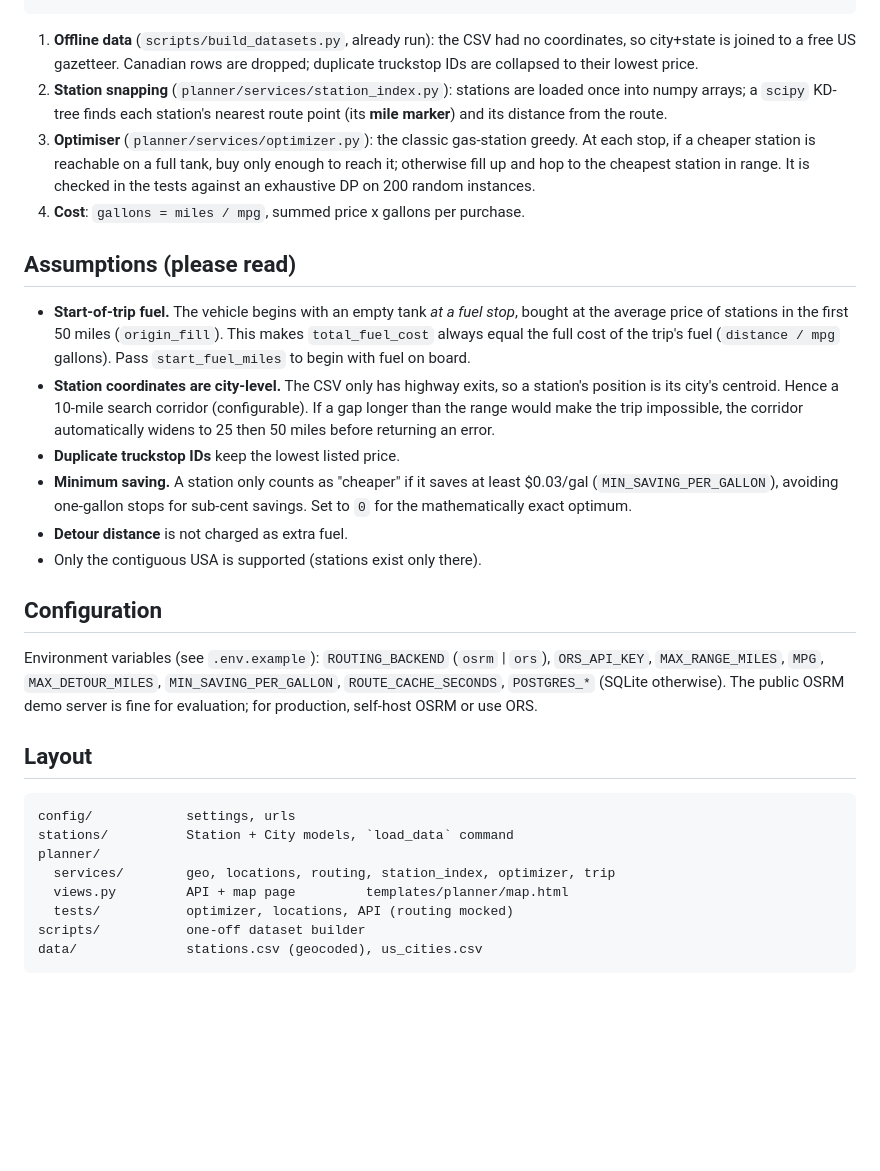
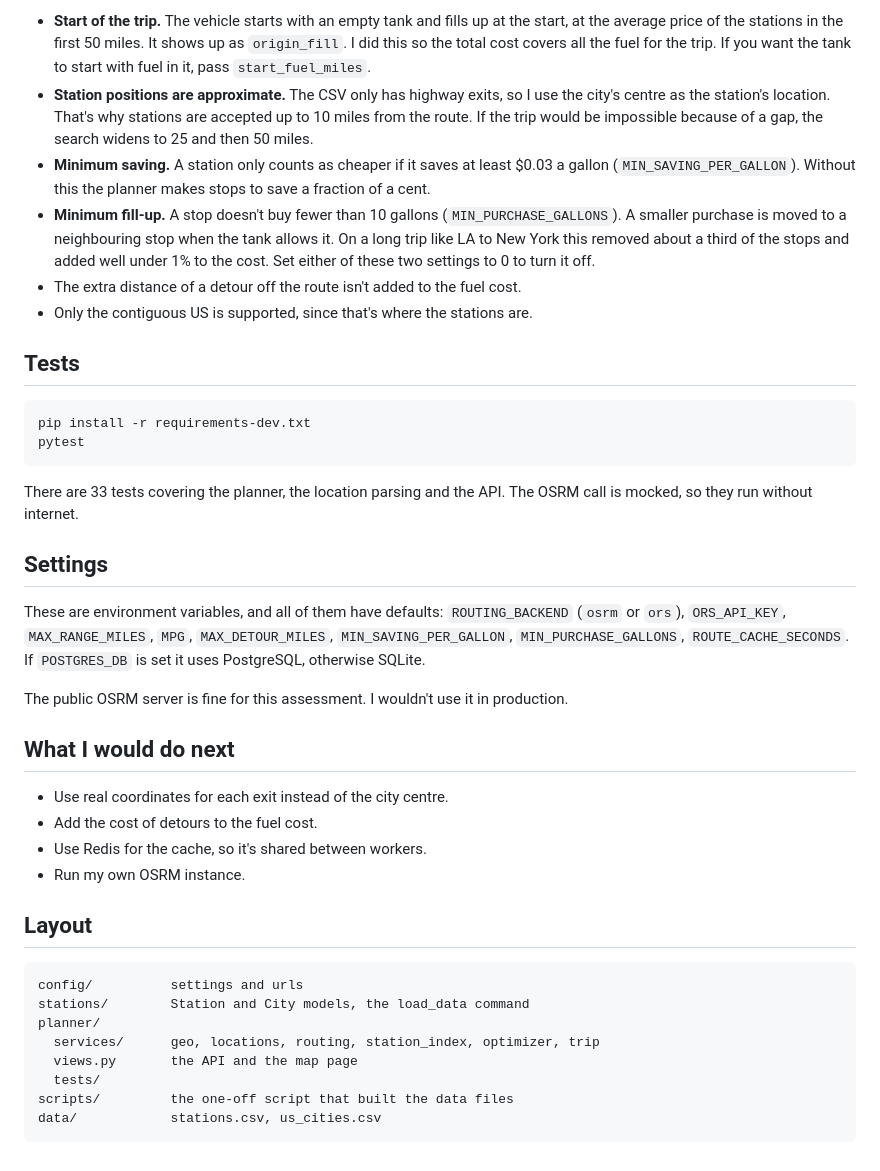
Before and after one commit to Chekarda-Ali/spotter-fuel-prices, a Markdown page: README.md, the part around one of its changes. Rendered like a GitHub page; blank space fills up the shorter version.

````diff
--- a/README.md
+++ b/README.md
@@ -78,33 +73,41 @@ request ─► parse locations (offline) ─► ONE OSRM call ─► resample ro
+- **Start of the trip.** The vehicle starts with an empty tank and fills up at the start, at the average price of the stations in the first 50 miles. It shows up as `origin_fill`. I did this so the total cost covers all the fuel for the trip. If you want the tank to start with fuel in it, pass `start_fuel_miles`.
+- **Station positions are approximate.** The CSV only has highway exits, so I use the city's centre as the station's location. That's why stations are accepted up to 10 miles from the route. If the trip would be impossible because of a gap, the search widens to 25 and then 50 miles.
+- **Minimum saving.** A station only counts as cheaper if it saves at least $0.03 a gallon (`MIN_SAVING_PER_GALLON`). Without this the planner makes stops to save a fraction of a cent.
+- **Minimum fill-up.** A stop doesn't buy fewer than 10 gallons (`MIN_PURCHASE_GALLONS`). A smaller purchase is moved to a neighbouring stop when the tank allows it. On a long trip like LA to New York this removed about a third of the stops and added well under 1% to the cost. Set either of these two settings to 0 to turn it off.
+- The extra distance of a detour off the route isn't added to the fuel cost.
+- Only the contiguous US is supported, since that's where the stations are.
+
+## Tests
+
+```bash
+pip install -r requirements-dev.txt
+pytest
 ```
 
-1. **Offline data** (`scripts/build_datasets.py`, already run): the CSV had no coordinates, so city+state is joined to a free US gazetteer. Canadian rows are dropped; duplicate truckstop IDs are collapsed to their lowest price.
-2. **Station snapping** (`planner/services/station_index.py`): stations are loaded once into numpy arrays; a `scipy` KD-tree finds each station's nearest route point (its **mile marker**) and its distance from the route.
-3. **Optimiser** (`planner/services/optimizer.py`): the classic gas-station greedy. At each stop, if a cheaper station is reachable on a full tank, buy only enough to reach it; otherwise fill up and hop to the cheapest station in range. It is checked in the tests against an exhaustive DP on 200 random instances.
-4. **Cost**: `gallons = miles / mpg`, summed price x gallons per purchase.
+There are 33 tests covering the planner, the location parsing and the API. The OSRM call is mocked, so they run without internet.
 
-## Assumptions (please read)
+## Settings
 
-* **Start-of-trip fuel.** The vehicle begins with an empty tank *at a fuel stop*, bought at the average price of stations in the first 50 miles (`origin_fill`). This makes `total_fuel_cost` always equal the full cost of the trip's fuel (`distance / mpg` gallons). Pass `start_fuel_miles` to begin with fuel on board.
-* **Station coordinates are city-level.** The CSV only has highway exits, so a station's position is its city's centroid. Hence a 10-mile search corridor (configurable). If a gap longer than the range would make the trip impossible, the corridor automatically widens to 25 then 50 miles before returning an error.
-* **Duplicate truckstop IDs** keep the lowest listed price.
-* **Minimum saving.** A station only counts as "cheaper" if it saves at least $0.03/gal (`MIN_SAVING_PER_GALLON`), avoiding one-gallon stops for sub-cent savings. Set to `0` for the mathematically exact optimum.
-* **Detour distance** is not charged as extra fuel.
-* Only the contiguous USA is supported (stations exist only there).
+These are environment variables, and all of them have defaults: `ROUTING_BACKEND` (`osrm` or `ors`), `ORS_API_KEY`, `MAX_RANGE_MILES`, `MPG`, `MAX_DETOUR_MILES`, `MIN_SAVING_PER_GALLON`, `MIN_PURCHASE_GALLONS`, `ROUTE_CACHE_SECONDS`. If `POSTGRES_DB` is set it uses PostgreSQL, otherwise SQLite.
 
-## Configuration
+The public OSRM server is fine for this assessment. I wouldn't use it in production.
 
-Environment variables (see `.env.example`): `ROUTING_BACKEND` (`osrm` | `ors`), `ORS_API_KEY`, `MAX_RANGE_MILES`, `MPG`, `MAX_DETOUR_MILES`, `MIN_SAVING_PER_GALLON`, `ROUTE_CACHE_SECONDS`, `POSTGRES_*` (SQLite otherwise).
-The public OSRM demo server is fine for evaluation; for production, self-host OSRM or use ORS.
+## What I would do next
+
+- Use real coordinates for each exit instead of the city centre.
+- Add the cost of detours to the fuel cost.
+- Use Redis for the cache, so it's shared between workers.
+- Run my own OSRM instance.
 
 ## Layout
 
 ```
-config/            settings, urls
-stations/          Station + City models, `load_data` command
+config/          settings and urls
+stations/        Station and City models, the load_data command
 planner/
-  services/        geo, locations, routing, station_index, optimizer, trip
-  views.py         API + map page         templates/planner/map.html
-  tests/           optimizer, locations, API (routing mocked)
-scripts/           one-off dataset builder
-data/              stations.csv (geocoded), us_cities.csv
+  services/      geo, locations, routing, station_index, optimizer, trip
+  views.py       the API and the map page
+  tests/
+scripts/         the one-off script that built the data files
+data/            stations.csv, us_cities.csv
 ```
````
Also changed, not shown: other parts of README.md (+36 -41 lines).
